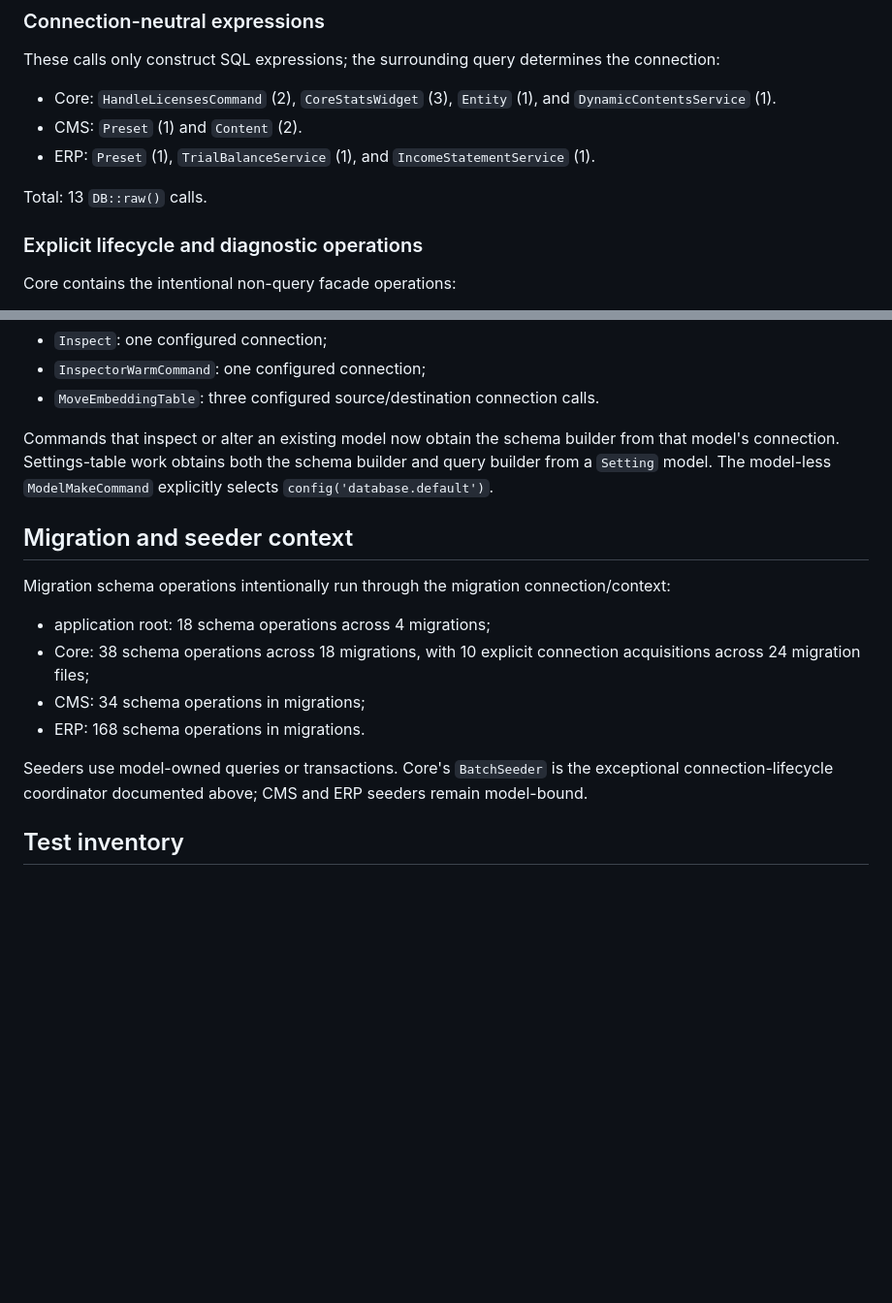
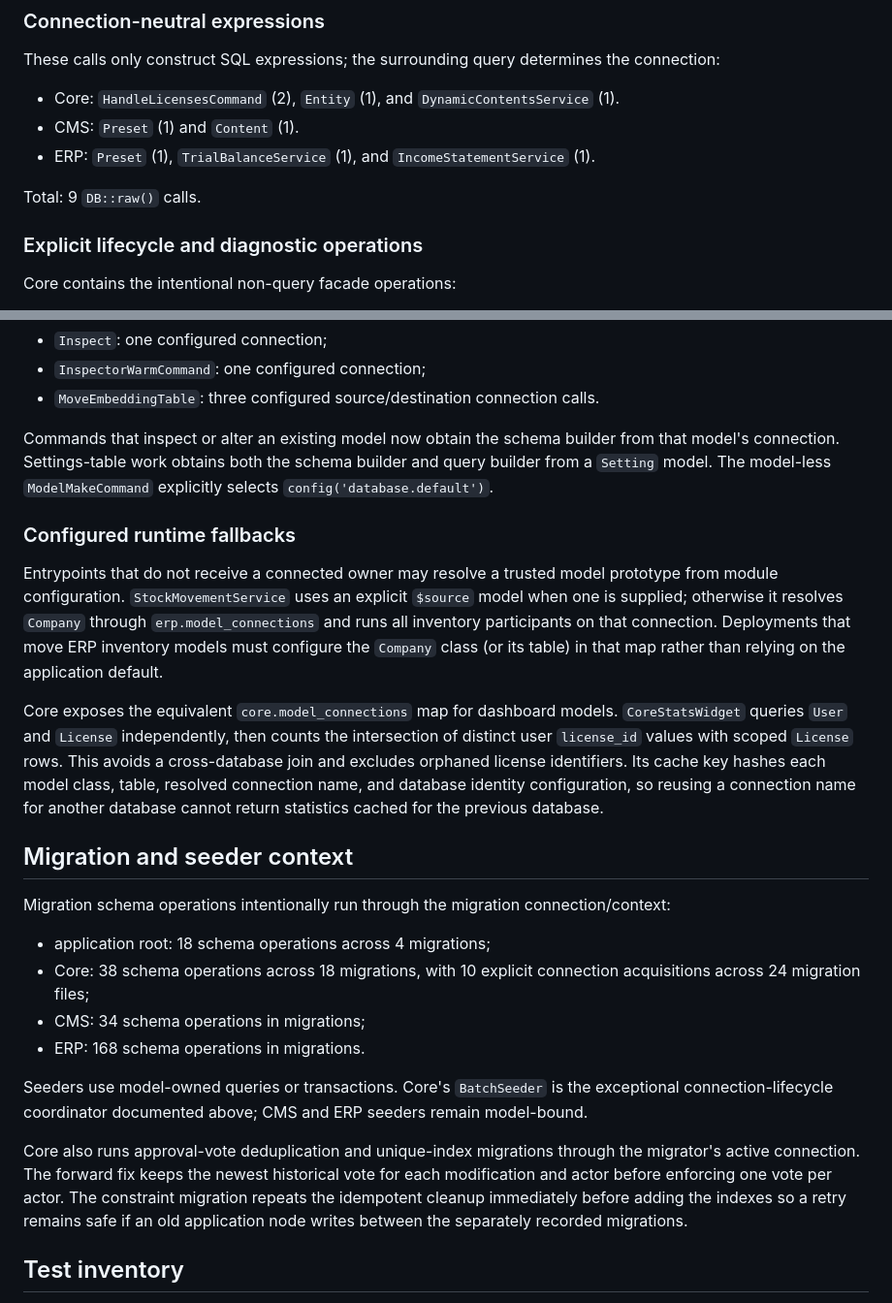
Before and after one commit to swolley/laraplate, a Markdown page: docs/database-connection-affinity-audit.md, 2 parts joined by grey strips. Shown at 97% size. Rendered like a GitHub page; blank space fills up the shorter version.

Commit message:
docs: record database connection affinity audit

```diff
--- a/docs/database-connection-affinity-audit.md
+++ b/docs/database-connection-affinity-audit.md
@@ -52,15 +52,14 @@ These calls only construct SQL expressions; the surrounding query determines
 the connection:
 
 - Core:
-  `HandleLicensesCommand` (2), `CoreStatsWidget` (3), `Entity` (1), and
-  `DynamicContentsService` (1).
+  `HandleLicensesCommand` (2), `Entity` (1), and `DynamicContentsService` (1).
 - CMS:
-  `Preset` (1) and `Content` (2).
+  `Preset` (1) and `Content` (1).
 - ERP:
   `Preset` (1), `TrialBalanceService` (1), and
   `IncomeStatementService` (1).
 
-Total: 13 `DB::raw()` calls.
+Total: 9 `DB::raw()` calls.
 
 ### Explicit lifecycle and diagnostic operations
 
@@ -92,6 +91,23 @@ from that model's connection. Settings-table work obtains both the schema
 builder and query builder from a `Setting` model. The model-less
 `ModelMakeCommand` explicitly selects `config('database.default')`.
 
+### Configured runtime fallbacks
+
+Entrypoints that do not receive a connected owner may resolve a trusted model
+prototype from module configuration. `StockMovementService` uses an explicit
+`$source` model when one is supplied; otherwise it resolves `Company` through
+`erp.model_connections` and runs all inventory participants on that connection.
+Deployments that move ERP inventory models must configure the `Company` class
+(or its table) in that map rather than relying on the application default.
+
+Core exposes the equivalent `core.model_connections` map for dashboard models.
+`CoreStatsWidget` queries `User` and `License` independently, then counts the
+intersection of distinct user `license_id` values with scoped `License` rows.
+This avoids a cross-database join and excludes orphaned license identifiers.
+Its cache key hashes each model class, table, resolved connection name, and
+database identity configuration, so reusing a connection name for another
+database cannot return statistics cached for the previous database.
+
 ## Migration and seeder context
 
 Migration schema operations intentionally run through the migration
@@ -106,6 +122,13 @@ connection/context:
 Seeders use model-owned queries or transactions. Core's `BatchSeeder` is the
 exceptional connection-lifecycle coordinator documented above; CMS and ERP
 seeders remain model-bound.
+
+Core also runs approval-vote deduplication and unique-index migrations through
+the migrator's active connection. The forward fix keeps the newest historical
+vote for each modification and actor before enforcing one vote per actor. The
+constraint migration repeats the idempotent cleanup immediately before adding
+the indexes so a retry remains safe if an old application node writes between
+the separately recorded migrations.
 
 ## Test inventory
 
```
